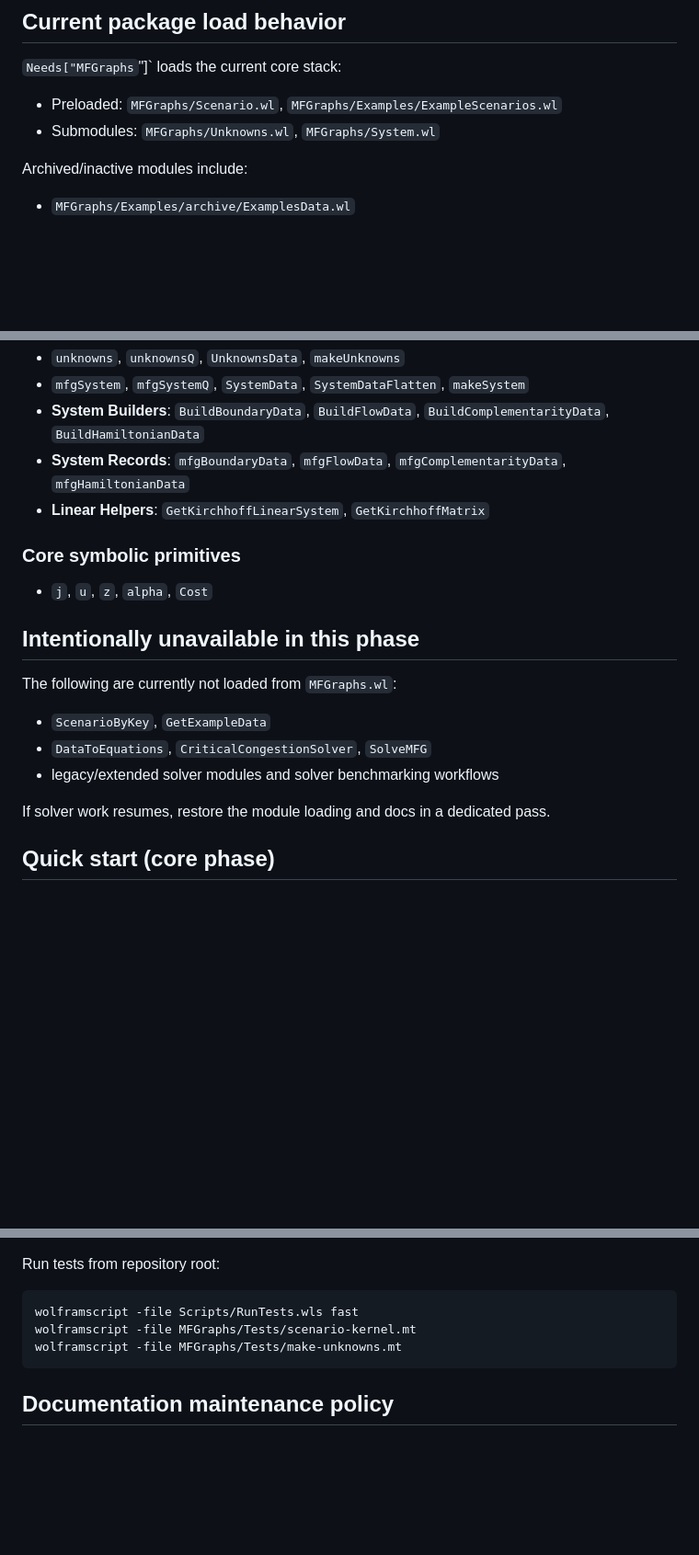
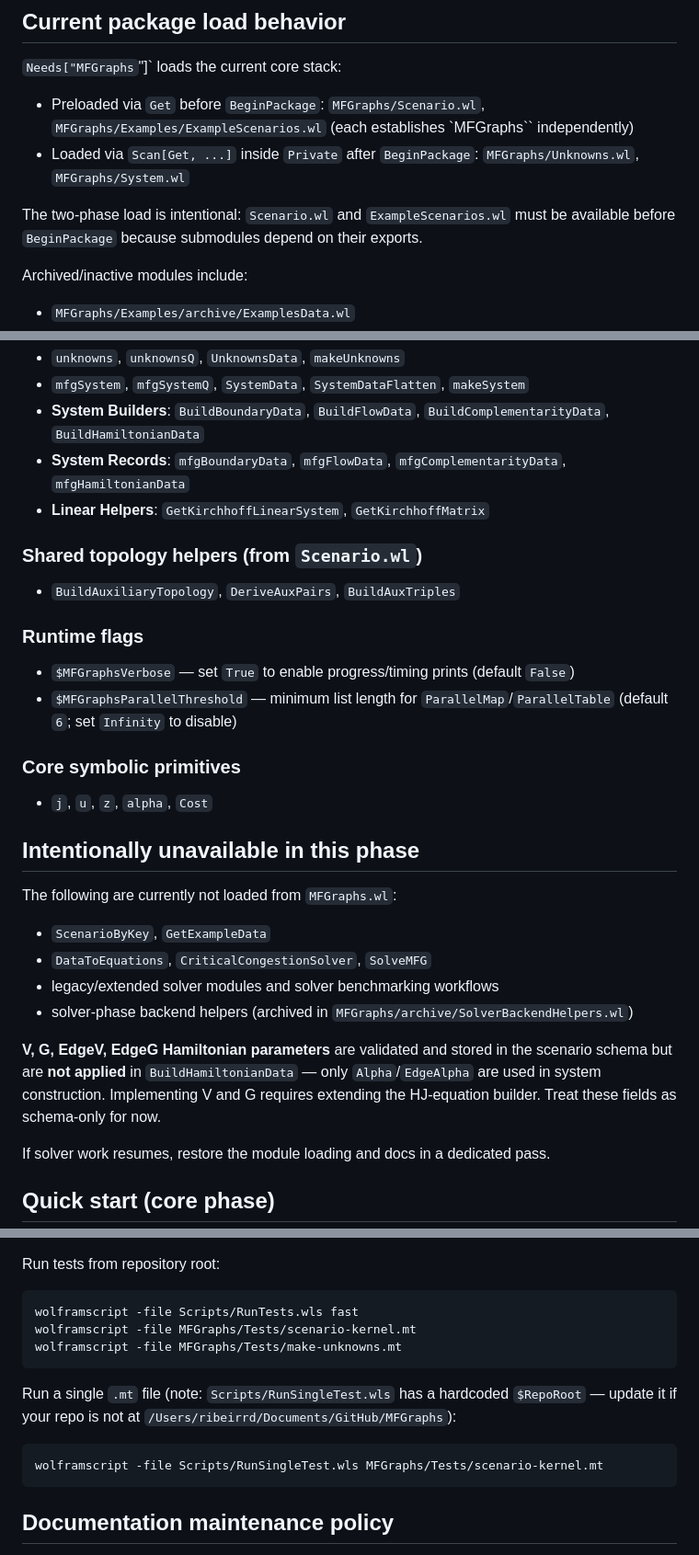
Before and after one commit to ricardodelimaribeiro/MFGraphs, a Markdown page: CLAUDE.md, 3 parts joined by grey strips. Shown at 92% size. GitHub-like rendering; blank space fills up the shorter version.

Commit message:
docs(CLAUDE.md): add load architecture, topology helpers, runtime flags, RunSingleTest
Co-Authored-By: Claude Sonnet 4.6 <noreply@anthropic.com>

````diff
--- a/CLAUDE.md
+++ b/CLAUDE.md
@@ -30,8 +30,10 @@ wolframscript -version
 ## Current package load behavior
 
 `Needs["MFGraphs`"]` loads the current core stack:
-- Preloaded: `MFGraphs/Scenario.wl`, `MFGraphs/Examples/ExampleScenarios.wl`
-- Submodules: `MFGraphs/Unknowns.wl`, `MFGraphs/System.wl`
+- Preloaded via `Get` before `BeginPackage`: `MFGraphs/Scenario.wl`, `MFGraphs/Examples/ExampleScenarios.wl` (each establishes `MFGraphs`` independently)
+- Loaded via `Scan[Get, ...]` inside `Private` after `BeginPackage`: `MFGraphs/Unknowns.wl`, `MFGraphs/System.wl`
+
+The two-phase load is intentional: `Scenario.wl` and `ExampleScenarios.wl` must be available before `BeginPackage` because submodules depend on their exports.
 
 Archived/inactive modules include:
 - `MFGraphs/Examples/archive/ExamplesData.wl`
@@ -55,6 +57,13 @@ Archived/inactive modules include:
 - **System Records**: `mfgBoundaryData`, `mfgFlowData`, `mfgComplementarityData`, `mfgHamiltonianData`
 - **Linear Helpers**: `GetKirchhoffLinearSystem`, `GetKirchhoffMatrix`
 
+### Shared topology helpers (from `Scenario.wl`)
+- `BuildAuxiliaryTopology`, `DeriveAuxPairs`, `BuildAuxTriples`
+
+### Runtime flags
+- `$MFGraphsVerbose` — set `True` to enable progress/timing prints (default `False`)
+- `$MFGraphsParallelThreshold` — minimum list length for `ParallelMap`/`ParallelTable` (default `6`; set `Infinity` to disable)
+
 ### Core symbolic primitives
 - `j`, `u`, `z`, `alpha`, `Cost`
 
@@ -64,6 +73,12 @@ The following are currently not loaded from `MFGraphs.wl`:
 - `ScenarioByKey`, `GetExampleData`
 - `DataToEquations`, `CriticalCongestionSolver`, `SolveMFG`
 - legacy/extended solver modules and solver benchmarking workflows
+- solver-phase backend helpers (archived in `MFGraphs/archive/SolverBackendHelpers.wl`)
+
+**V, G, EdgeV, EdgeG Hamiltonian parameters** are validated and stored in the scenario
+schema but are **not applied** in `BuildHamiltonianData` — only `Alpha`/`EdgeAlpha` are
+used in system construction. Implementing V and G requires extending the HJ-equation
+builder. Treat these fields as schema-only for now.
 
 If solver work resumes, restore the module loading and docs in a dedicated pass.
 
@@ -111,6 +126,12 @@ wolframscript -file MFGraphs/Tests/scenario-kernel.mt
 wolframscript -file MFGraphs/Tests/make-unknowns.mt
 ```
 
+Run a single `.mt` file (note: `Scripts/RunSingleTest.wls` has a hardcoded `$RepoRoot` — update it if your repo is not at `/Users/ribeirrd/Documents/GitHub/MFGraphs`):
+
+```bash
+wolframscript -file Scripts/RunSingleTest.wls MFGraphs/Tests/scenario-kernel.mt
+```
+
 ## Documentation maintenance policy
 
 - Treat this file as the **canonical** project workflow/reference doc.
````
